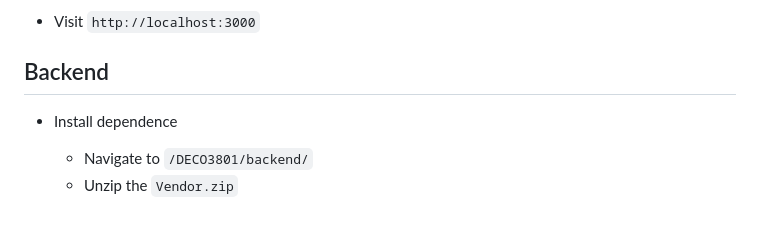
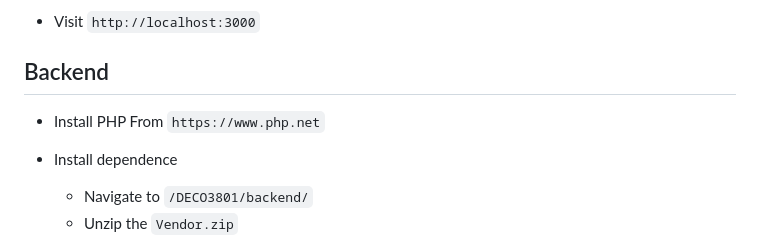
Before and after one commit to liukaixiang817/DECO3801, a Markdown page: README.md, the part around the change. GitHub-like rendering; blank space fills up the shorter version.

```diff
--- a/README.md
+++ b/README.md
@@ -158,6 +158,8 @@ npm install
 
 ## Backend
 
+- Install PHP From `https://www.php.net`
+
 - Install dependence
     - Navigate to `/DECO3801/backend/`
     - Unzip the `Vendor.zip`
```
